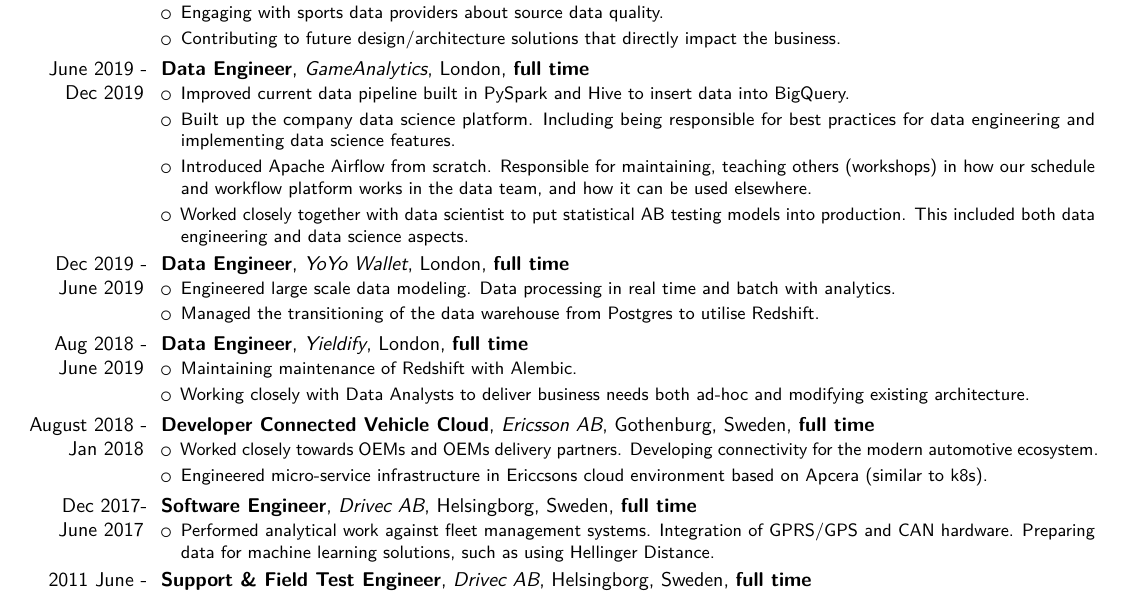
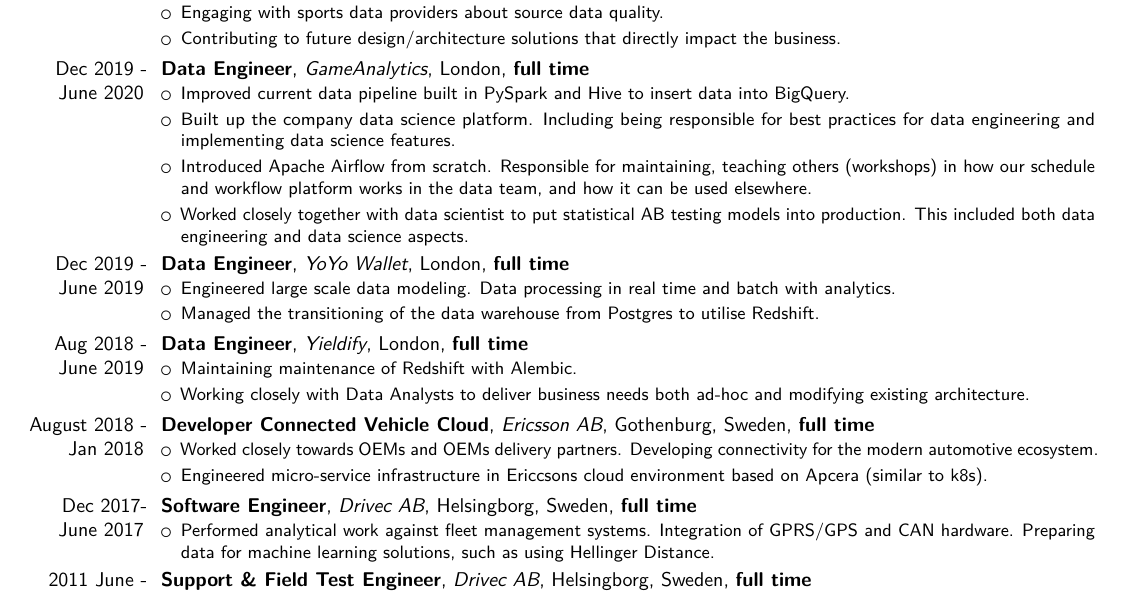
Before and after one commit to Thelin90/CV_sharelatex, a LaTeX CV (THELIN_SIMON_CV.tex): part of page 1 of 2, cut so that both start at the same text. Compiled offline with pdfLaTeX.

Commit message:
Update CV wrong dates

```diff
--- a/THELIN_SIMON_CV.tex
+++ b/THELIN_SIMON_CV.tex
@@ -105,7 +105,7 @@
 \end{itemize}
 }
 
-\cventry{June 2019 - Dec 2019}{Data Engineer}{GameAnalytics}{London}{\textbf{full time}}{
+\cventry{Dec 2019 - June 2020}{Data Engineer}{GameAnalytics}{London}{\textbf{full time}}{
 \begin{itemize}
     \itemsep0.2em
     \item Improved current data pipeline built in PySpark and Hive to insert data into BigQuery.
@@ -158,6 +158,7 @@
    % \item Handled customer relationships with both small and big businesses.
 \end{itemize}}
 
+\newpage
 \section{Education}
 \cventry{2014 - 2017}{BA of Science in Engineering, Computer Science \& Engineering}{Halmstad University}{Sweden}{}{ \begin{itemize}
     \itemsep0.2em
```
Also changed, not shown: THELIN_90_CV.pdf.
